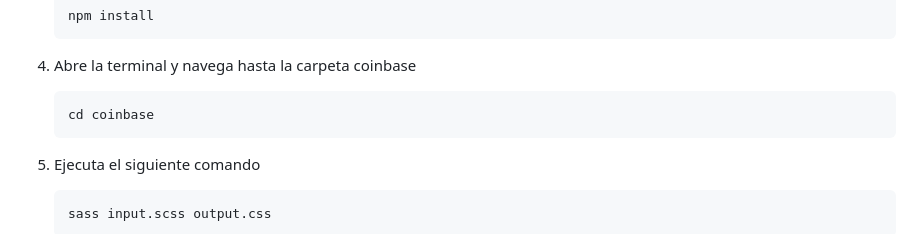
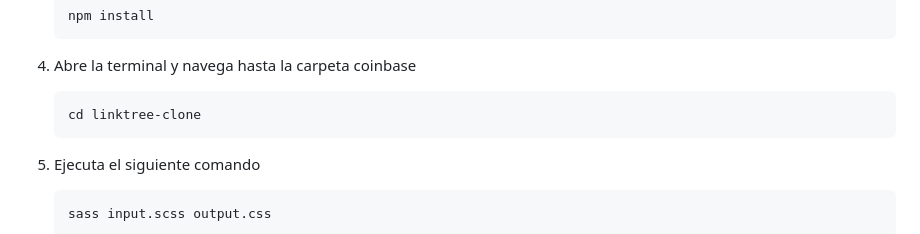
Before and after one commit to jpinedadev/linktree-clone, a Markdown page: README.md, the part around the change. Rendered like a GitHub page.

Commit message:
:memo: Update documentation
add cd command line

````diff
--- a/README.md
+++ b/README.md
@@ -83,7 +83,7 @@ Estas son las instrucciones para poder instalar y configurar el proyecto en tu o
    ```
 4.  Abre la terminal y navega hasta la carpeta coinbase
     ```sh
-    cd coinbase
+    cd linktree-clone
     ```
 5.  Ejecuta el siguiente comando
     ```sh
````
